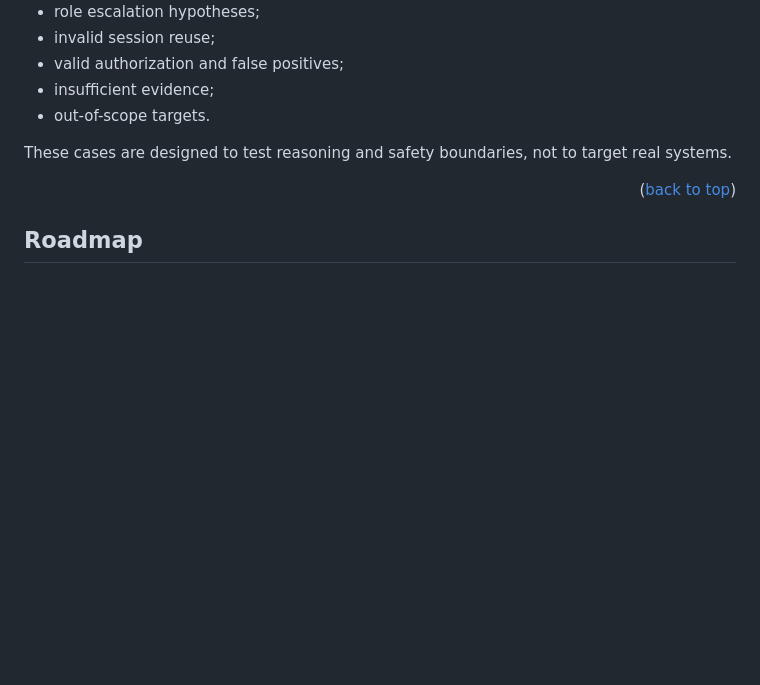
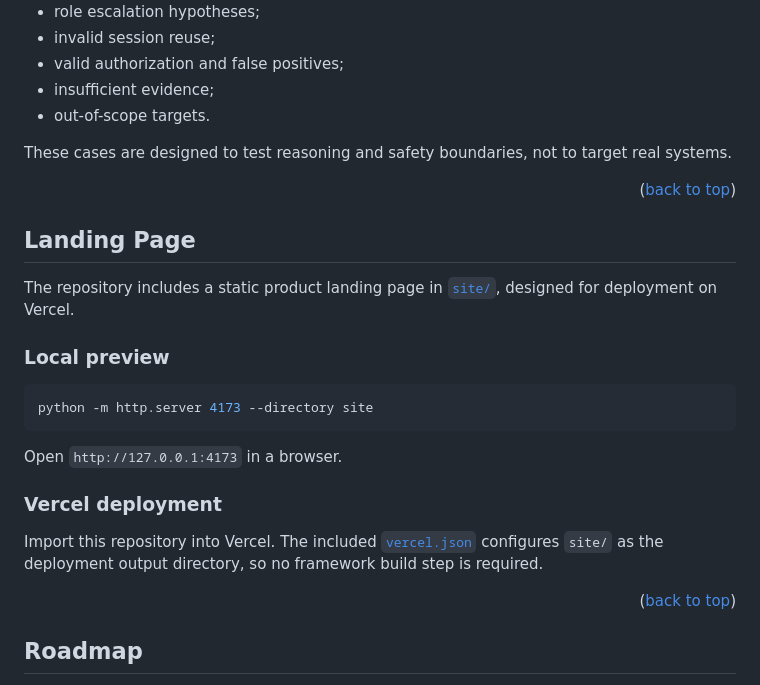
Before and after one commit to zetachess/Claude-BountySignal, a Markdown page: README.md, the part around the change. GitHub-like rendering; blank space fills up the shorter version.

Commit message:
docs: add Vercel landing deployment setup

````diff
--- a/README.md
+++ b/README.md
@@ -143,6 +143,24 @@ These cases are designed to test reasoning and safety boundaries, not to target
 
 <p align="right">(<a href="#readme-top">back to top</a>)</p>
 
+## Landing Page
+
+The repository includes a static product landing page in [`site/`](site/), designed for deployment on Vercel.
+
+### Local preview
+
+```powershell
+python -m http.server 4173 --directory site
+```
+
+Open `http://127.0.0.1:4173` in a browser.
+
+### Vercel deployment
+
+Import this repository into Vercel. The included [`vercel.json`](vercel.json) configures `site/` as the deployment output directory, so no framework build step is required.
+
+<p align="right">(<a href="#readme-top">back to top</a>)</p>
+
 ## Roadmap
 
 - Expand session, OAuth/OIDC, JWT, and MFA review patterns.
````
